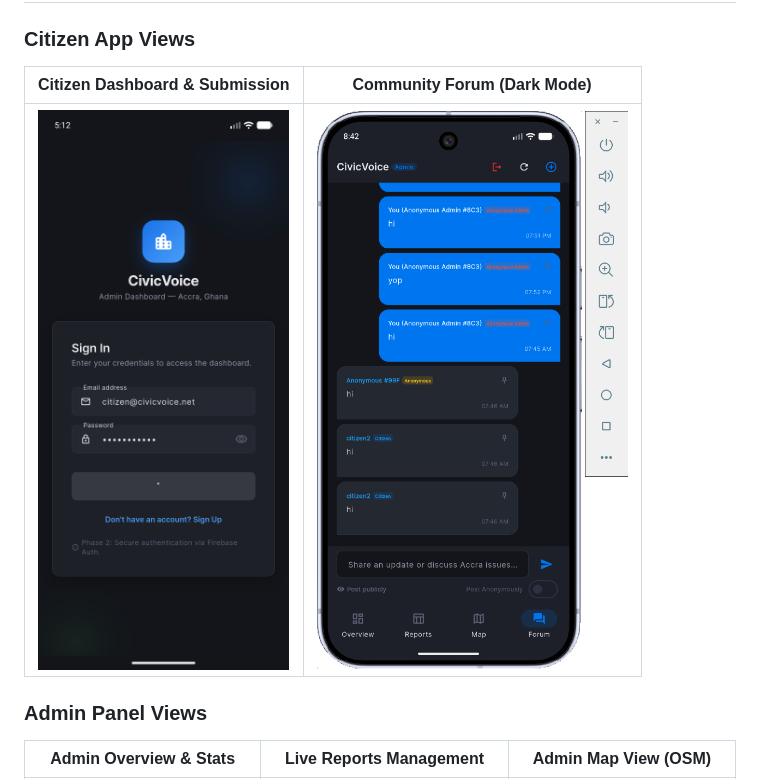
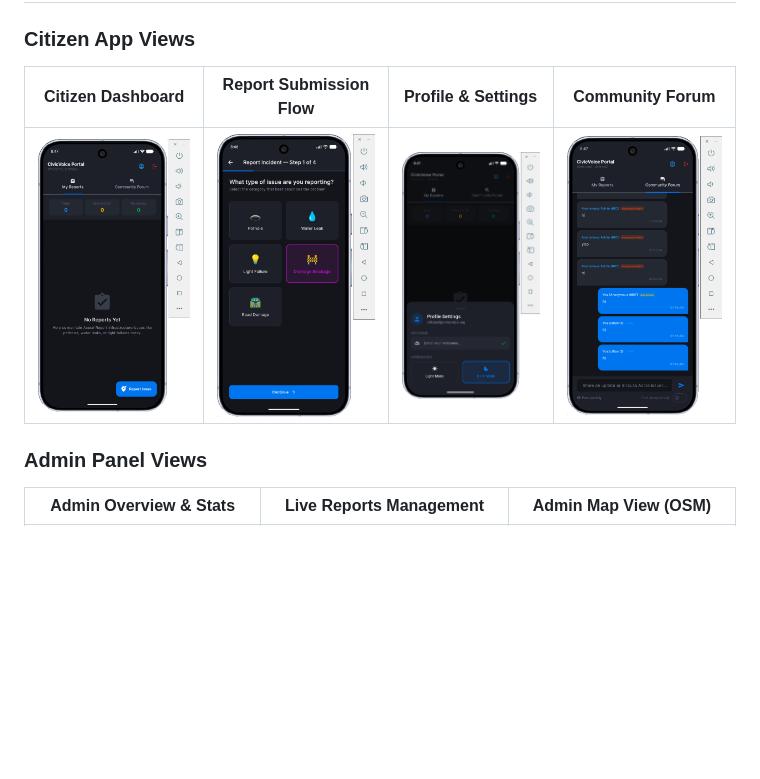
Before and after one commit to Dankwa-Wadie/Civic_Voice_final, a Markdown page: README.md, the part around the change. GitHub-like rendering; pictures changed too: assets/images/screenshot_1.png, assets/images/screenshot_forum.png, assets/images/screenshot_reporting.png (added); blank space fills up the shorter version.

Commit message:
Add citizen app preview screenshots to README

```diff
--- a/README.md
+++ b/README.md
@@ -7,9 +7,9 @@ CivicVoice is a modern, responsive civic incident reporting platform built for A
 ## 📸 Application Preview
 
 ### Citizen App Views
-| Citizen Dashboard & Submission | Community Forum (Dark Mode) |
-| :---: | :---: |
-| ![Citizen Dashboard](assets/images/screenshot_1.png) | ![Community Forum](assets/images/screenshot_forum.png) |
+| Citizen Dashboard | Report Submission Flow | Profile & Settings | Community Forum |
+| :---: | :---: | :---: | :---: |
+| ![Citizen Dashboard](assets/images/screenshot_1.png) | ![Report Incident](assets/images/screenshot_reporting.png) | ![Profile Settings](assets/images/screenshot_settings.png) | ![Community Forum](assets/images/screenshot_forum.png) |
 
 ### Admin Panel Views
 | Admin Overview & Stats | Live Reports Management | Admin Map View (OSM) |
```
